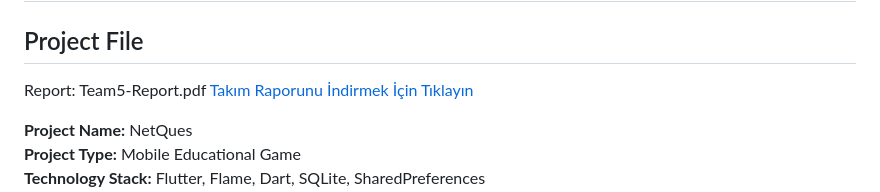
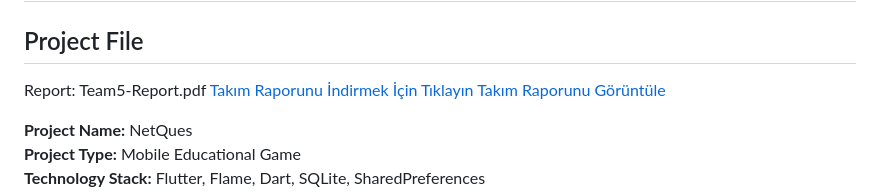
Before and after one commit to NurullahDAGHAN/OS-Project-xMeine, a Markdown page: README.md, the part around the change. Drawn GitHub-style.

```diff
--- a/README.md
+++ b/README.md
@@ -2,7 +2,7 @@
 
 ## Project File
 
-Report: Team5-Report.pdf  [Takım Raporunu İndirmek İçin Tıklayın](Team5-Report.pdf?raw=true)
+Report: Team5-Report.pdf  [Takım Raporunu İndirmek İçin Tıklayın](Team5-Report.pdf?raw=true) [Takım Raporunu Görüntüle](Team5-Report.pdf)
 
 **Project Name:** NetQues
 **Project Type:** Mobile Educational Game
```
